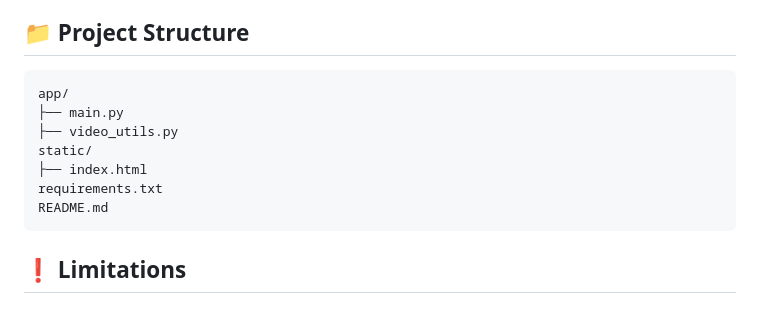
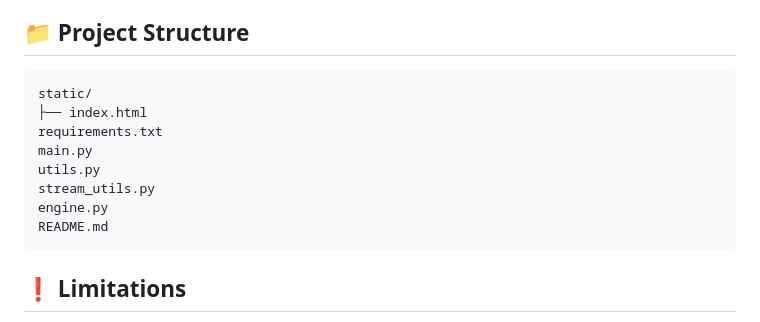
Before and after one commit to Nivakaran-S/CustomVideoBroadcaster, a Markdown page: README.md, the part around the change. GitHub-like rendering.

````diff
--- a/README.md
+++ b/README.md
@@ -63,12 +63,13 @@ pip install -r requirements.txt
 
 ## 📁 Project Structure
 ```
-app/
-├── main.py
-├── video_utils.py
 static/
 ├── index.html
 requirements.txt
+main.py
+utils.py
+stream_utils.py
+engine.py
 README.md
 ```
 
````
